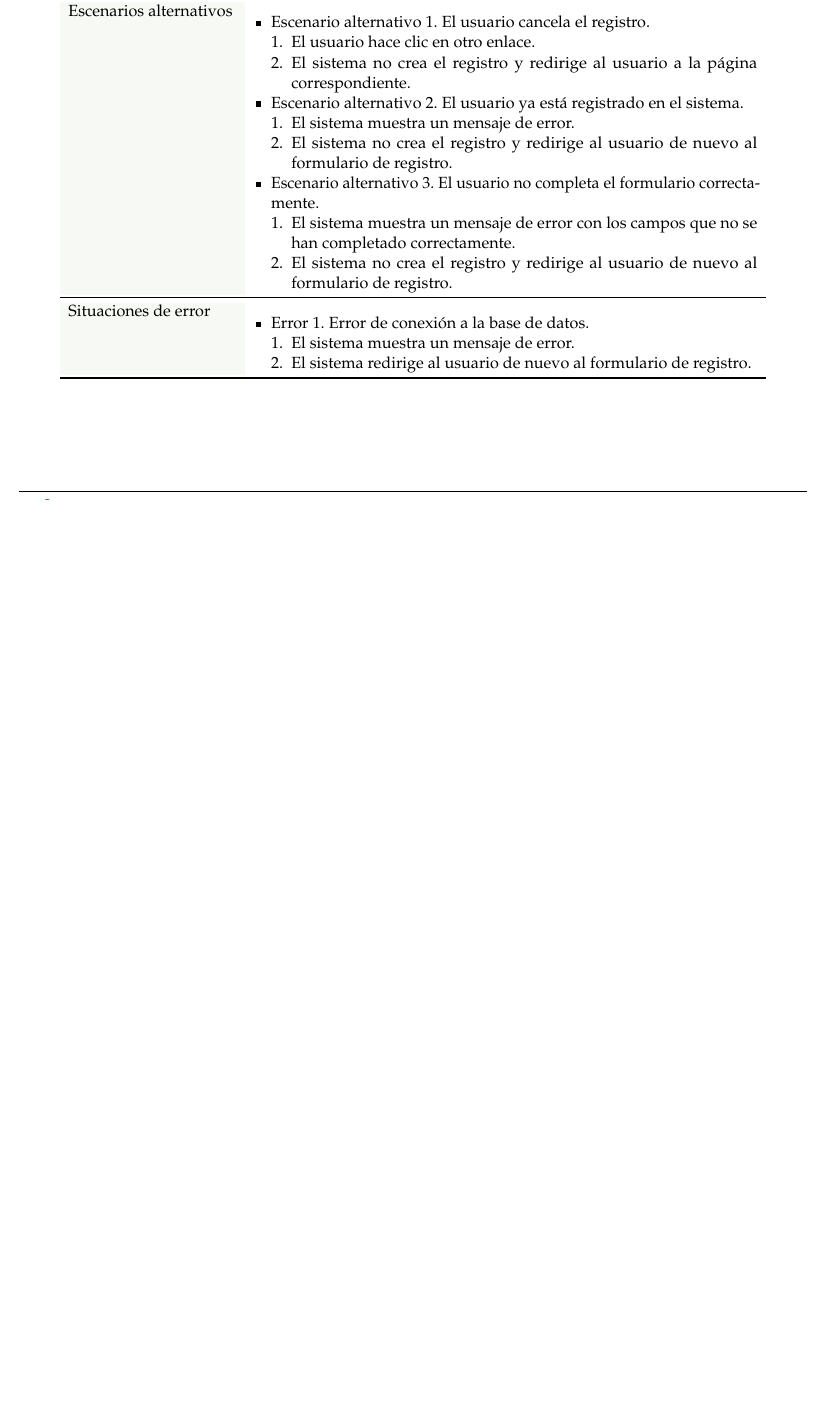
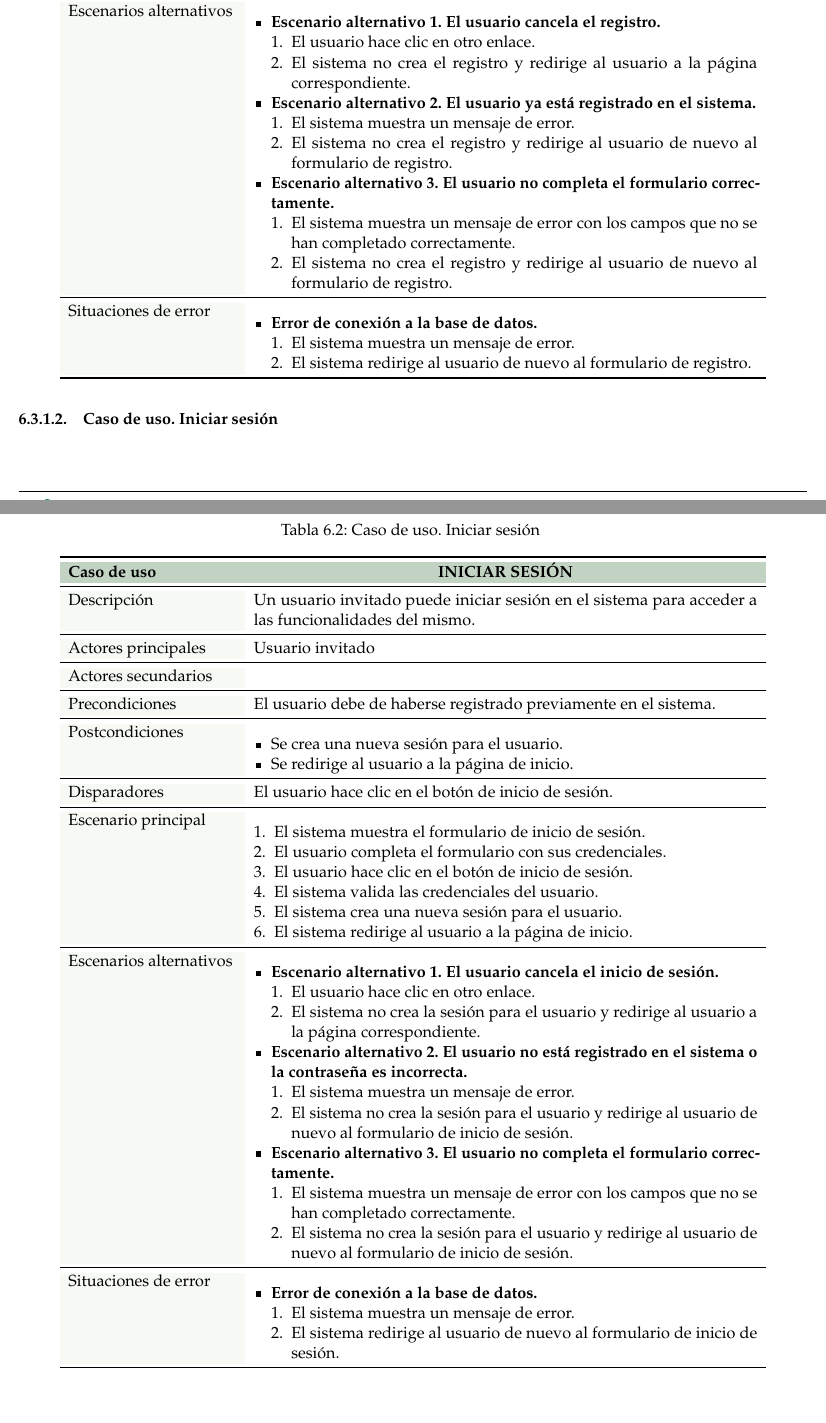
Before and after one commit to paulasuarezp/TFG-Documentacion, a LaTeX document (TFG.tex, which reads 6-Analisis-del-sistema-de-informacion/6_3-Casos-de-uso/6_3-Invitado.tex): part of page 48 of 85 before the commit and two parts of pages 48 and 49 of 86 after it, the two joined at a grey line, cut so that both start at the same text, the shorter picture padded with empty space. Compiled offline with pdfLaTeX.

Commit message:
caso de uso inicio de sesión

```diff
--- a/6-Analisis-del-sistema-de-informacion/6_3-Casos-de-uso/6_3-Invitado.tex
+++ b/6-Analisis-del-sistema-de-informacion/6_3-Casos-de-uso/6_3-Invitado.tex
@@ -71,10 +71,90 @@
     \end{itemize} \\
     \midrule
     Situaciones de error & \begin{itemize}[nosep,leftmargin=*]
-      \item Error 1. Error de conexión a la base de datos.
+      \item \textbf{Error de conexión a la base de datos.}
       \begin{enumerate}[nosep,leftmargin=*]
           \item El sistema muestra un mensaje de error.
           \item El sistema redirige al usuario de nuevo al formulario de registro.
       \end{enumerate}
     \end{itemize} \\
     \end{longtable}
+
+
+\subsubsection{Caso de uso. Iniciar sesión} \label{sec:cu_inicio-sesion}
+\begin{longtable}{
+    >{\columncolor{lightgreen!20}}p{4cm}
+    p{12cm}
+    }
+    \caption{Caso de uso. Iniciar sesión} \label{table:cu_inicio-sesion} \\
+    \toprule
+    \rowcolor{darkgreen!50}
+    \textbf{Caso de uso} & \multicolumn{1}{>{\columncolor{darkgreen!50}\centering\arraybackslash}p{12cm}}{\textbf{INICIAR SESIÓN}} \\
+    \endfirsthead
+
+    \multicolumn{2}{c}%
+    {{ \tablename\ \thetable{} Caso de uso. Iniciar sesión -- continuación de la página anterior}} \\
+    \toprule
+    \rowcolor{darkgreen!50}
+    \textbf{Caso de uso} & \multicolumn{1}{>{\columncolor{darkgreen!50}\centering\arraybackslash}p{12cm}}{\textbf{INICIAR SESIÓN}} \\
+    \midrule
+    \endhead
+
+    \midrule
+    \multicolumn{2}{r}{{Continúa en la siguiente página...}} \\
+    \endfoot
+
+    \bottomrule
+    \endlastfoot
+
+    \midrule
+    Descripción & Un usuario invitado puede iniciar sesión en el sistema para acceder a las funcionalidades del mismo. \\
+    \midrule
+    Actores principales & Usuario invitado \\
+    \midrule
+    Actores secundarios &  \\
+    \midrule
+    Precondiciones & El usuario debe de haberse registrado previamente en el sistema. \\
+    \midrule
+    Postcondiciones & \begin{itemize}[nosep,leftmargin=*]
+        \item Se crea una nueva sesión para el usuario.
+        \item Se redirige al usuario a la página de inicio.
+    \end{itemize} \\
+    \midrule
+    Disparadores & El usuario hace clic en el botón de inicio de sesión. \\
+    \midrule
+    Escenario principal & \begin{enumerate}[nosep,leftmargin=*]
+        \item El sistema muestra el formulario de inicio de sesión.
+        \item El usuario completa el formulario con sus credenciales.
+        \item El usuario hace clic en el botón de inicio de sesión.
+        \item El sistema valida las credenciales del usuario.
+        \item El sistema crea una nueva sesión para el usuario.
+        \item El sistema redirige al usuario a la página de inicio.
+    \end{enumerate} \\
+    \midrule
+    Escenarios alternativos &
+    \begin{itemize}[nosep,leftmargin=*]
+      \item \textbf{Escenario alternativo 1. El usuario cancela el inicio de sesión.}
+      \begin{enumerate}[nosep,leftmargin=*]
+          \item El usuario hace clic en otro enlace.
+          \item El sistema no crea la sesión para el usuario y redirige al usuario a la página correspondiente.
+      \end{enumerate}
+      \item \textbf{Escenario alternativo 2. El usuario no está registrado en el sistema o la contraseña es incorrecta.}
+      \begin{enumerate}[nosep,leftmargin=*]
+          \item El sistema muestra un mensaje de error.
+          \item El sistema no crea la sesión para el usuario y redirige al usuario de nuevo al formulario de inicio de sesión.
+      \end{enumerate}
+      \item \textbf{Escenario alternativo 3. El usuario no completa el formulario correctamente.}
+      \begin{enumerate}[nosep,leftmargin=*]
+          \item El sistema muestra un mensaje de error con los campos que no se han completado correctamente.
+          \item El sistema no crea la sesión para el usuario y redirige al usuario de nuevo al formulario de inicio de sesión.
+      \end{enumerate}
+    \end{itemize} \\
+    \midrule
+    Situaciones de error & \begin{itemize}[nosep,leftmargin=*]
+      \item \textbf{Error de conexión a la base de datos.}
+      \begin{enumerate}[nosep,leftmargin=*]
+          \item El sistema muestra un mensaje de error.
+          \item El sistema redirige al usuario de nuevo al formulario de inicio de sesión.
+      \end{enumerate}
+    \end{itemize} \\
+    \end{longtable}
```
Also changed, not shown: 6-Analisis-del-sistema-de-informacion/6_3-Casos-de-uso/6_3-Invitado.tex (8 more changed lines).
